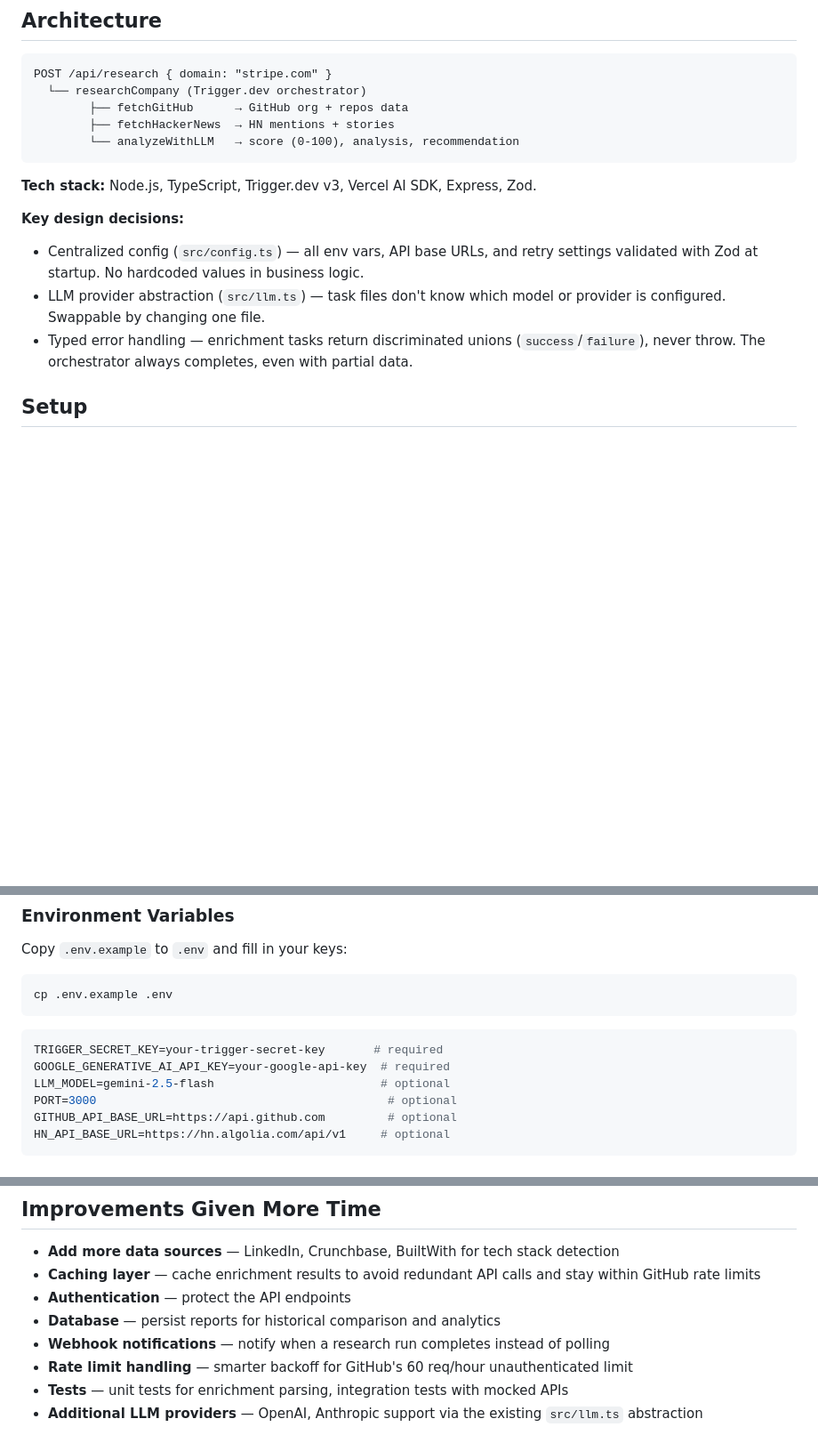
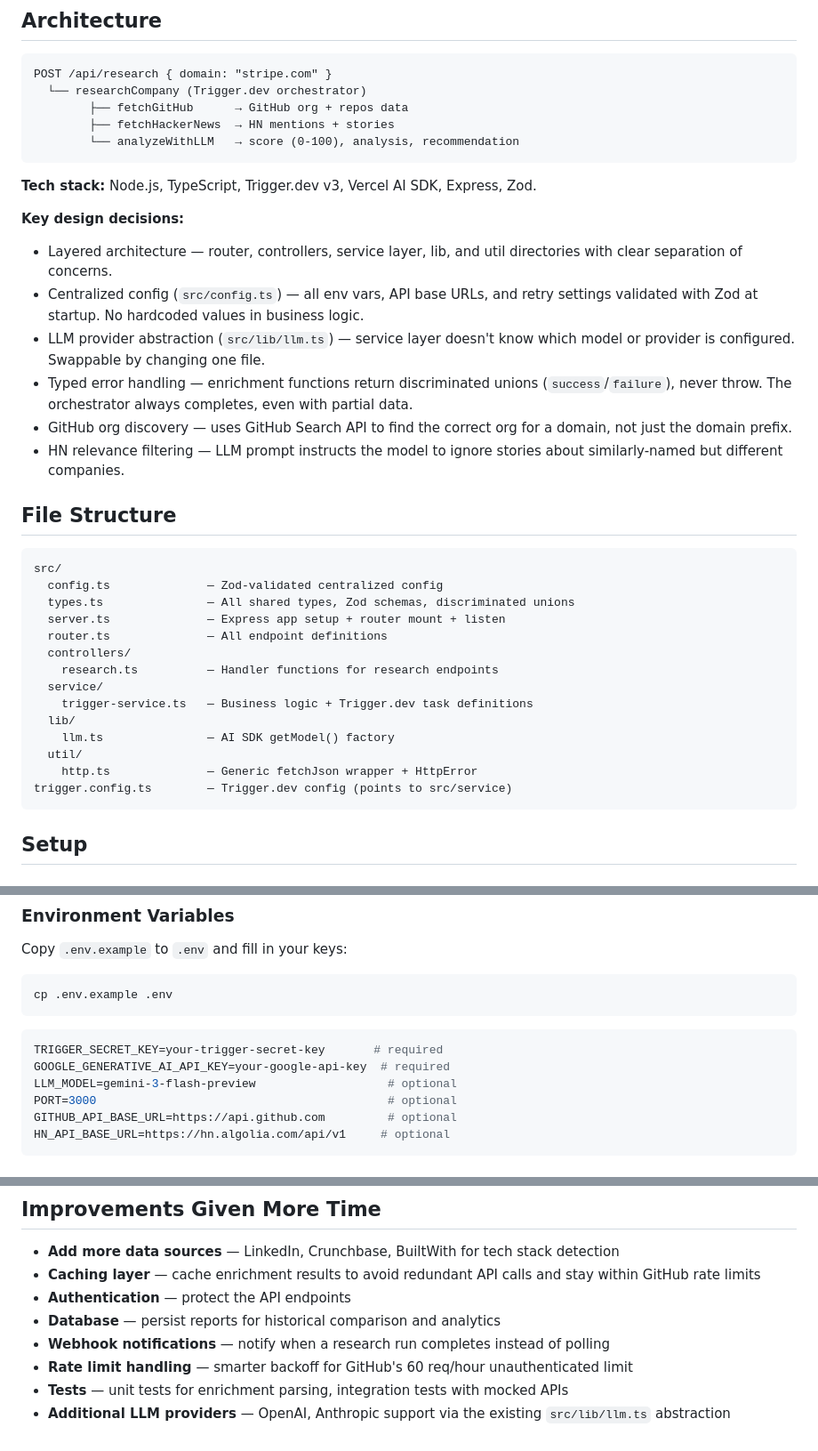
Before and after one commit to Imranmidovic/company-score-test, a Markdown page: README.md, 3 parts joined by grey strips. Shown at 89% size. GitHub-like rendering; blank space fills up the shorter version.

Commit message:
docs: update README with layered architecture, correct paths, new model
Co-Authored-By: Claude Opus 4.6 <noreply@anthropic.com>

````diff
--- a/README.md
+++ b/README.md
@@ -15,9 +15,31 @@ POST /api/research { domain: "stripe.com" }
 **Tech stack:** Node.js, TypeScript, Trigger.dev v3, Vercel AI SDK, Express, Zod.
 
 **Key design decisions:**
+- Layered architecture — router, controllers, service layer, lib, and util directories with clear separation of concerns.
 - Centralized config (`src/config.ts`) — all env vars, API base URLs, and retry settings validated with Zod at startup. No hardcoded values in business logic.
-- LLM provider abstraction (`src/llm.ts`) — task files don't know which model or provider is configured. Swappable by changing one file.
-- Typed error handling — enrichment tasks return discriminated unions (`success`/`failure`), never throw. The orchestrator always completes, even with partial data.
+- LLM provider abstraction (`src/lib/llm.ts`) — service layer doesn't know which model or provider is configured. Swappable by changing one file.
+- Typed error handling — enrichment functions return discriminated unions (`success`/`failure`), never throw. The orchestrator always completes, even with partial data.
+- GitHub org discovery — uses GitHub Search API to find the correct org for a domain, not just the domain prefix.
+- HN relevance filtering — LLM prompt instructs the model to ignore stories about similarly-named but different companies.
+
+## File Structure
+
+```
+src/
+  config.ts              — Zod-validated centralized config
+  types.ts               — All shared types, Zod schemas, discriminated unions
+  server.ts              — Express app setup + router mount + listen
+  router.ts              — All endpoint definitions
+  controllers/
+    research.ts          — Handler functions for research endpoints
+  service/
+    trigger-service.ts   — Business logic + Trigger.dev task definitions
+  lib/
+    llm.ts               — AI SDK getModel() factory
+  util/
+    http.ts              — Generic fetchJson wrapper + HttpError
+trigger.config.ts        — Trigger.dev config (points to src/service)
+```
 
 ## Setup
 
@@ -44,7 +66,7 @@ cp .env.example .env
 ```env
 TRIGGER_SECRET_KEY=your-trigger-secret-key       # required
 GOOGLE_GENERATIVE_AI_API_KEY=your-google-api-key  # required
-LLM_MODEL=gemini-2.5-flash                        # optional
+LLM_MODEL=gemini-3-flash-preview                   # optional
 PORT=3000                                          # optional
 GITHUB_API_BASE_URL=https://api.github.com         # optional
 HN_API_BASE_URL=https://hn.algolia.com/api/v1     # optional
@@ -98,4 +120,4 @@ curl http://localhost:3000/api/research/run_abc123
 - **Webhook notifications** — notify when a research run completes instead of polling
 - **Rate limit handling** — smarter backoff for GitHub's 60 req/hour unauthenticated limit
 - **Tests** — unit tests for enrichment parsing, integration tests with mocked APIs
-- **Additional LLM providers** — OpenAI, Anthropic support via the existing `src/llm.ts` abstraction
+- **Additional LLM providers** — OpenAI, Anthropic support via the existing `src/lib/llm.ts` abstraction
````
